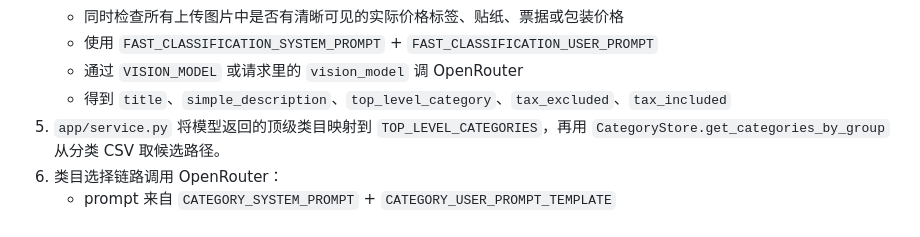
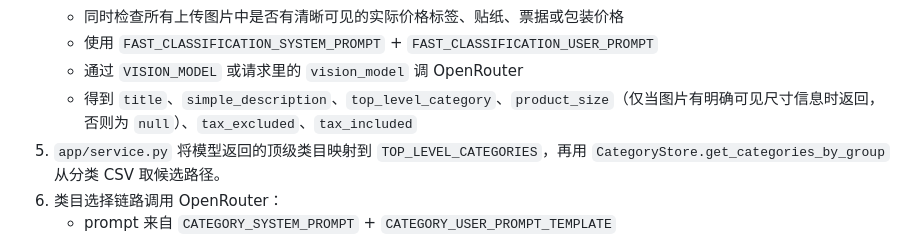
Before and after one commit to spongebody/mercari-image-recognize, a Markdown page: README.md, the part around the change. Rendered like a GitHub page.

```diff
--- a/README.md
+++ b/README.md
@@ -105,7 +105,7 @@ API_PORT=8010 UI_PORT=8012 ./run.sh
    - 同时检查所有上传图片中是否有清晰可见的实际价格标签、贴纸、票据或包装价格
    - 使用 `FAST_CLASSIFICATION_SYSTEM_PROMPT` + `FAST_CLASSIFICATION_USER_PROMPT`
    - 通过 `VISION_MODEL` 或请求里的 `vision_model` 调 OpenRouter
-   - 得到 `title`、`simple_description`、`top_level_category`、`tax_excluded`、`tax_included`
+   - 得到 `title`、`simple_description`、`top_level_category`、`product_size`（仅当图片有明确可见尺寸信息时返回，否则为 `null`）、`tax_excluded`、`tax_included`
 5. `app/service.py` 将模型返回的顶级类目映射到 `TOP_LEVEL_CATEGORIES`，再用 `CategoryStore.get_categories_by_group` 从分类 CSV 取候选路径。
 6. 类目选择链路调用 OpenRouter：
    - prompt 来自 `CATEGORY_SYSTEM_PROMPT` + `CATEGORY_USER_PROMPT_TEMPLATE`
```
Also changed, not shown: API.md (+6 -1 lines).
